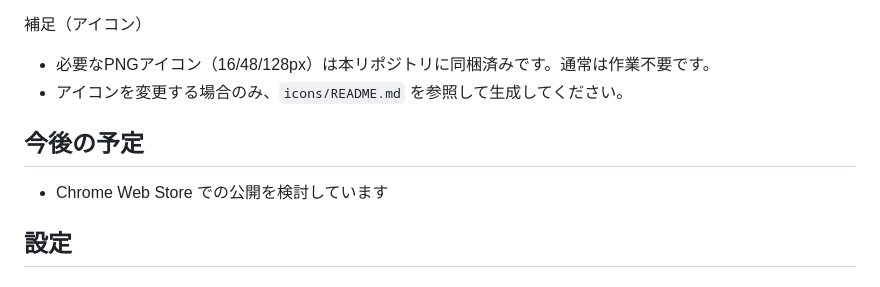
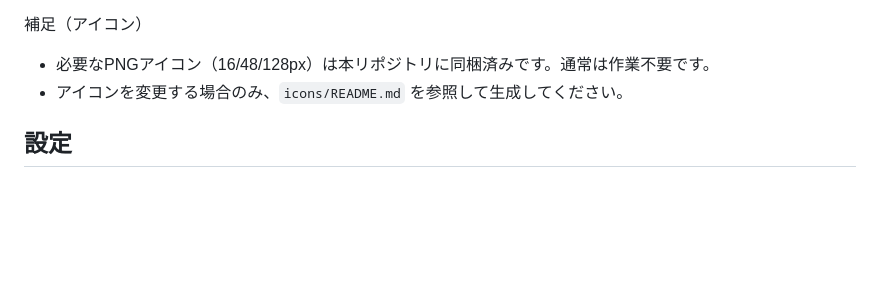
Before and after one commit to k-velorum/llm-translater-plugin, a Markdown page: README.md, the part around the change. Drawn GitHub-style; blank space fills up the shorter version.

Commit message:
docs(readme): Web Store公開予定の記述を削除

```diff
--- a/README.md
+++ b/README.md
@@ -30,10 +30,6 @@ Google Chrome用の拡張機能で、選択したテキストをLLM（大規模
 補足（アイコン）
 - 必要なPNGアイコン（16/48/128px）は本リポジトリに同梱済みです。通常は作業不要です。
 - アイコンを変更する場合のみ、`icons/README.md` を参照して生成してください。
-
-## 今後の予定
-
-- Chrome Web Store での公開を検討しています
 
 ## 設定
 
```
